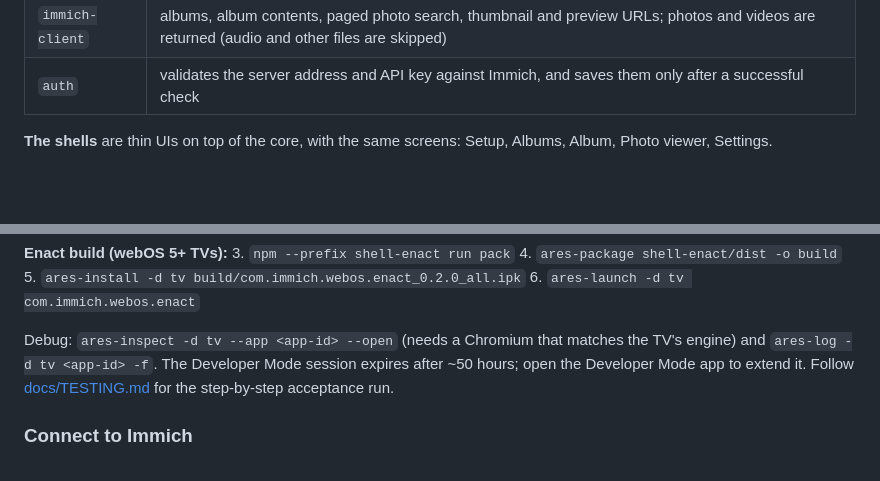
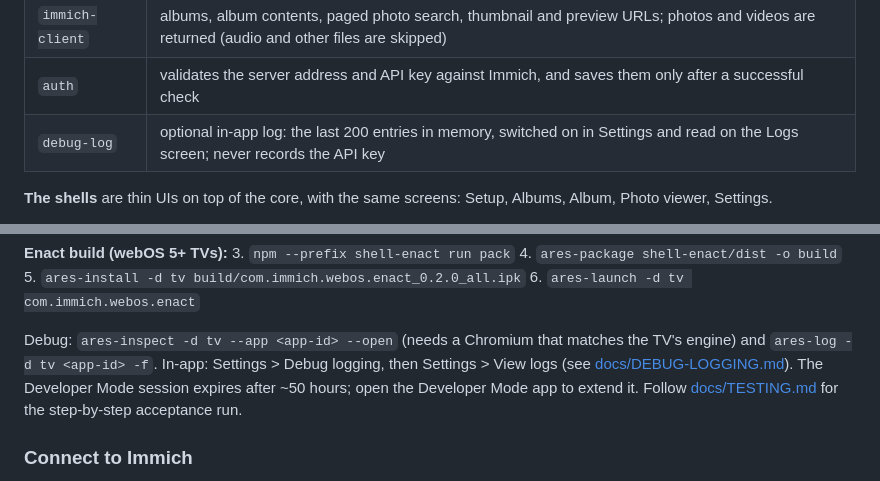
Before and after one commit to rafspiny/immich-webos, a Markdown page: README.md, 2 parts joined by grey strips. GitHub-like rendering; blank space fills up the shorter version.

```diff
--- a/README.md
+++ b/README.md
@@ -60,6 +60,7 @@ The app is a static web app packaged as an `.ipk` and run by the TV's Web Applic
 | `paging` | loads "All photos" page by page so a whole library is never fetched at once |
 | `immich-client` | albums, album contents, paged photo search, thumbnail and preview URLs; photos and videos are returned (audio and other files are skipped) |
 | `auth` | validates the server address and API key against Immich, and saves them only after a successful check |
+| `debug-log` | optional in-app log: the last 200 entries in memory, switched on in Settings and read on the Logs screen; never records the API key |
 
 **The shells** are thin UIs on top of the core, with the same screens: Setup, Albums, Album, Photo viewer, Settings.
 
@@ -124,7 +125,7 @@ The Simulator offers webOS TV 6.0 and 22-26 only, so it cannot emulate webOS 3.x
 5. `ares-install -d tv build/com.immich.webos.enact_0.2.0_all.ipk`
 6. `ares-launch -d tv com.immich.webos.enact`
 
-Debug: `ares-inspect -d tv --app <app-id> --open` (needs a Chromium that matches the TV's engine) and `ares-log -d tv <app-id> -f`.
+Debug: `ares-inspect -d tv --app <app-id> --open` (needs a Chromium that matches the TV's engine) and `ares-log -d tv <app-id> -f`. In-app: Settings > Debug logging, then Settings > View logs (see [docs/DEBUG-LOGGING.md](docs/DEBUG-LOGGING.md)).
 The Developer Mode session expires after ~50 hours; open the Developer Mode app to extend it.
 Follow [docs/TESTING.md](docs/TESTING.md) for the step-by-step acceptance run.
 
```
Also changed, not shown: docs/DEBUG-LOGGING.md (added, +25 -0 lines), docs/TESTING.md (+5 -0 lines).
